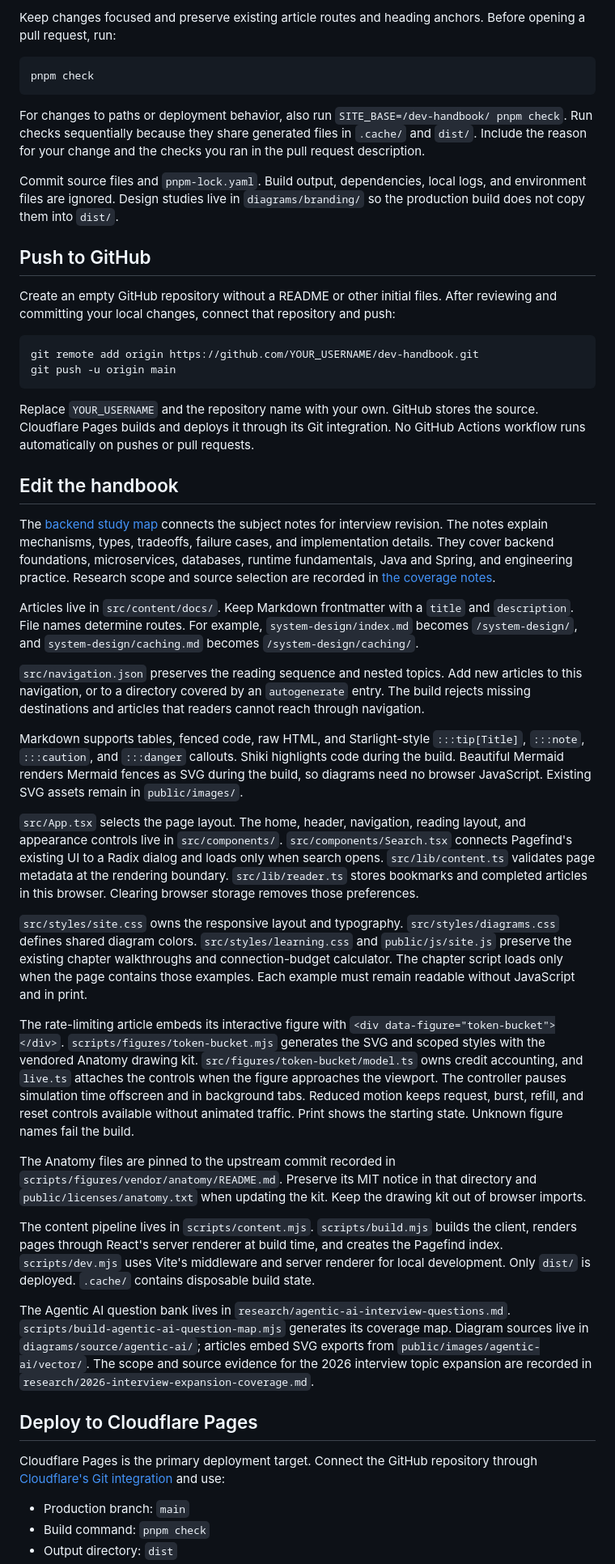
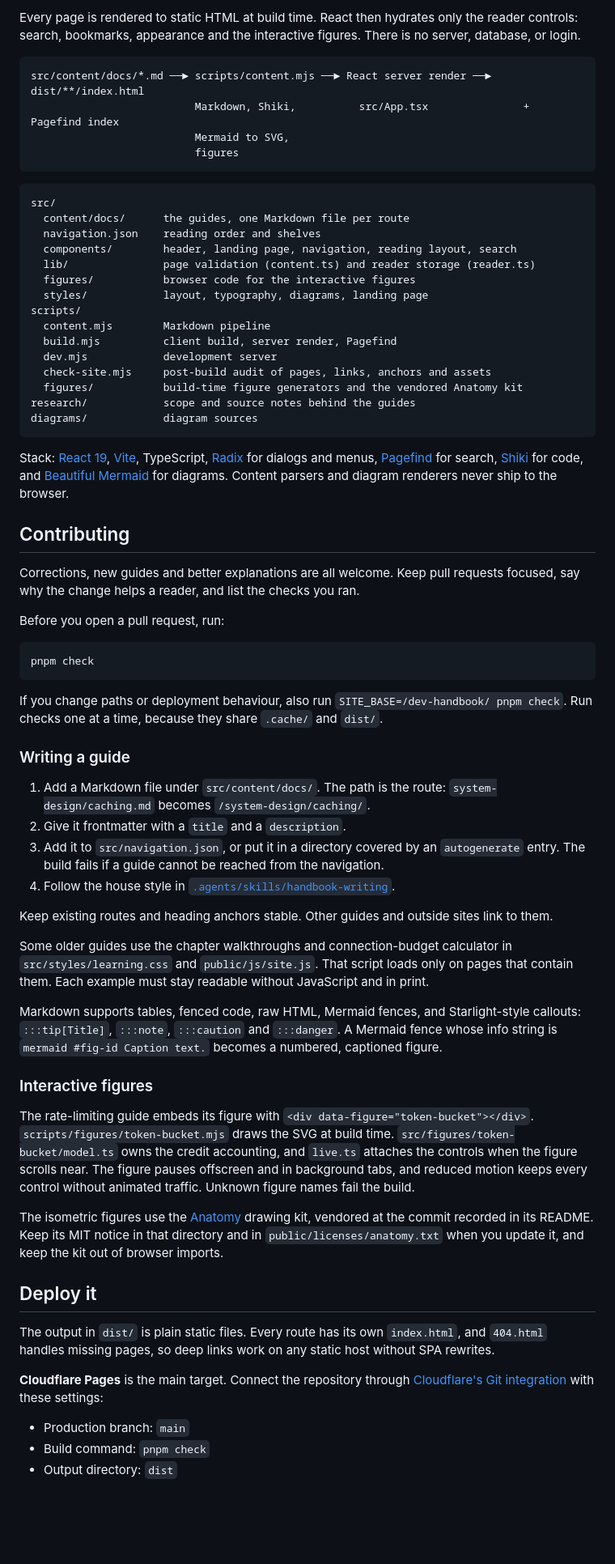
Before and after one commit to vasu2912/dev-handbook, a Markdown page: README.md, the part around one of its changes. Shown at 81% size. Rendered like a GitHub page; blank space fills up the shorter version.

````diff
--- a/README.md
+++ b/README.md
@@ -26,50 +85,69 @@ Run `pnpm check` to test the figures, check TypeScript, build the site, and audi
 
-Keep changes focused and preserve existing article routes and heading anchors. Before opening a pull request, run:
+Every page is rendered to static HTML at build time. React then hydrates only the reader controls: search, bookmarks, appearance and the interactive figures. There is no server, database, or login.
+
+```text
+src/content/docs/*.md ──► scripts/content.mjs ──► React server render ──► dist/**/index.html
+                          Markdown, Shiki,          src/App.tsx               + Pagefind index
+                          Mermaid to SVG,
+                          figures
+```
+
+```text
+src/
+  content/docs/      the guides, one Markdown file per route
+  navigation.json    reading order and shelves
+  components/        header, landing page, navigation, reading layout, search
+  lib/               page validation (content.ts) and reader storage (reader.ts)
+  figures/           browser code for the interactive figures
+  styles/            layout, typography, diagrams, landing page
+scripts/
+  content.mjs        Markdown pipeline
+  build.mjs          client build, server render, Pagefind
+  dev.mjs            development server
+  check-site.mjs     post-build audit of pages, links, anchors and assets
+  figures/           build-time figure generators and the vendored Anatomy kit
+research/            scope and source notes behind the guides
+diagrams/            diagram sources
+```
+
+Stack: [React 19](https://react.dev/), [Vite](https://vite.dev/), TypeScript, [Radix](https://www.radix-ui.com/primitives) for dialogs and menus, [Pagefind](https://pagefind.app/) for search, [Shiki](https://shiki.style/) for code, and [Beautiful Mermaid](https://www.npmjs.com/package/beautiful-mermaid) for diagrams. Content parsers and diagram renderers never ship to the browser.
+
+## Contributing
+
+Corrections, new guides and better explanations are all welcome. Keep pull requests focused, say why the change helps a reader, and list the checks you ran.
+
+Before you open a pull request, run:
 
 ```sh
 pnpm check
 ```
 
-For changes to paths or deployment behavior, also run `SITE_BASE=/dev-handbook/ pnpm check`. Run checks sequentially because they share generated files in `.cache/` and `dist/`. Include the reason for your change and the checks you ran in the pull request description.
+If you change paths or deployment behaviour, also run `SITE_BASE=/dev-handbook/ pnpm check`. Run checks one at a time, because they share `.cache/` and `dist/`.
 
-Commit source files and `pnpm-lock.yaml`. Build output, dependencies, local logs, and environment files are ignored. Design studies live in `diagrams/branding/` so the production build does not copy them into `dist/`.
+### Writing a guide
 
-## Push to GitHub
+1. Add a Markdown file under `src/content/docs/`. The path is the route: `system-design/caching.md` becomes `/system-design/caching/`.
+2. Give it frontmatter with a `title` and a `description`.
+3. Add it to `src/navigation.json`, or put it in a directory covered by an `autogenerate` entry. The build fails if a guide cannot be reached from the navigation.
+4. Follow the house style in [`.agents/skills/handbook-writing`](.agents/skills/handbook-writing/SKILL.md).
 
-Create an empty GitHub repository without a README or other initial files. After reviewing and committing your local changes, connect that repository and push:
+Keep existing routes and heading anchors stable. Other guides and outside sites link to them.
 
-```sh
-git remote add origin https://github.com/YOUR_USERNAME/dev-handbook.git
-git push -u origin main
-```
+Some older guides use the chapter walkthroughs and connection-budget calculator in `src/styles/learning.css` and `public/js/site.js`. That script loads only on pages that contain them. Each example must stay readable without JavaScript and in print.
 
-Replace `YOUR_USERNAME` and the repository name with your own. GitHub stores the source. Cloudflare Pages builds and deploys it through its Git integration. No GitHub Actions workflow runs automatically on pushes or pull requests.
+Markdown supports tables, fenced code, raw HTML, Mermaid fences, and Starlight-style callouts: `:::tip[Title]`, `:::note`, `:::caution` and `:::danger`. A Mermaid fence whose info string is `mermaid #fig-id Caption text.` becomes a numbered, captioned figure.
 
-## Edit the handbook
+### Interactive figures
 
-The [backend study map](src/content/docs/guides/backend-study-map.md) connects the subject notes for interview revision. The notes explain mechanisms, types, tradeoffs, failure cases, and implementation details. They cover backend foundations, microservices, databases, runtime fundamentals, Java and Spring, and engineering practice. Research scope and source selection are recorded in [the coverage notes](research/backend-study-notes-coverage.md).
+The rate-limiting guide embeds its figure with `<div data-figure="token-bucket"></div>`. `scripts/figures/token-bucket.mjs` draws the SVG at build time. `src/figures/token-bucket/model.ts` owns the credit accounting, and `live.ts` attaches the controls when the figure scrolls near. The figure pauses offscreen and in background tabs, and reduced motion keeps every control without animated traffic. Unknown figure names fail the build.
 
-Articles live in `src/content/docs/`. Keep Markdown frontmatter with a `title` and `description`. File names determine routes. For example, `system-design/index.md` becomes `/system-design/`, and `system-design/caching.md` becomes `/system-design/caching/`.
+The isometric figures use the [Anatomy](scripts/figures/vendor/anatomy/README.md) drawing kit, vendored at the commit recorded in its README. Keep its MIT notice in that directory and in `public/licenses/anatomy.txt` when you update it, and keep the kit out of browser imports.
 
-`src/navigation.json` preserves the reading sequence and nested topics. Add new articles to this navigation, or to a directory covered by an `autogenerate` entry. The build rejects missing destinations and articles that readers cannot reach through navigation.
+## Deploy it
 
-Markdown supports tables, fenced code, raw HTML, and Starlight-style `:::tip[Title]`, `:::note`, `:::caution`, and `:::danger` callouts. Shiki highlights code during the build. Beautiful Mermaid renders Mermaid fences as SVG during the build, so diagrams need no browser JavaScript. Existing SVG assets remain in `public/images/`.
+The output in `dist/` is plain static files. Every route has its own `index.html`, and `404.html` handles missing pages, so deep links work on any static host without SPA rewrites.
 
-`src/App.tsx` selects the page layout. The home, header, navigation, reading layout, and appearance controls live in `src/components/`. `src/components/Search.tsx` connects Pagefind's existing UI to a Radix dialog and loads only when search opens. `src/lib/content.ts` validates page metadata at the rendering boundary. `src/lib/reader.ts` stores bookmarks and completed articles in this browser. Clearing browser storage removes those preferences.
-
-`src/styles/site.css` owns the responsive layout and typography. `src/styles/diagrams.css` defines shared diagram colors. `src/styles/learning.css` and `public/js/site.js` preserve the existing chapter walkthroughs and connection-budget calculator. The chapter script loads only when the page contains those examples. Each example must remain readable without JavaScript and in print.
-
-The rate-limiting article embeds its interactive figure with `<div data-figure="token-bucket"></div>`. `scripts/figures/token-bucket.mjs` generates the SVG and scoped styles with the vendored Anatomy drawing kit. `src/figures/token-bucket/model.ts` owns credit accounting, and `live.ts` attaches the controls when the figure approaches the viewport. The controller pauses simulation time offscreen and in background tabs. Reduced motion keeps request, burst, refill, and reset controls available without animated traffic. Print shows the starting state. Unknown figure names fail the build.
-
-The Anatomy files are pinned to the upstream commit recorded in `scripts/figures/vendor/anatomy/README.md`. Preserve its MIT notice in that directory and `public/licenses/anatomy.txt` when updating the kit. Keep the drawing kit out of browser imports.
-
-The content pipeline lives in `scripts/content.mjs`. `scripts/build.mjs` builds the client, renders pages through React's server renderer at build time, and creates the Pagefind index. `scripts/dev.mjs` uses Vite's middleware and server renderer for local development. Only `dist/` is deployed. `.cache/` contains disposable build state.
-
-The Agentic AI question bank lives in `research/agentic-ai-interview-questions.md`. `scripts/build-agentic-ai-question-map.mjs` generates its coverage map. Diagram sources live in `diagrams/source/agentic-ai/`; articles embed SVG exports from `public/images/agentic-ai/vector/`. The scope and source evidence for the 2026 interview topic expansion are recorded in `research/2026-interview-expansion-coverage.md`.
-
-## Deploy to Cloudflare Pages
-
-Cloudflare Pages is the primary deployment target. Connect the GitHub repository through [Cloudflare's Git integration](https://developers.cloudflare.com/pages/configuration/git-integration/) and use:
+**Cloudflare Pages** is the main target. Connect the repository through [Cloudflare's Git integration](https://developers.cloudflare.com/pages/configuration/git-integration/) with these settings:
 
 - Production branch: `main`
 - Build command: `pnpm check`
````
Also changed, not shown: other parts of README.md (+80 -19 lines), .github/readme/article-dark.jpg (added), .github/readme/landing.jpg (added), 1 other file.
